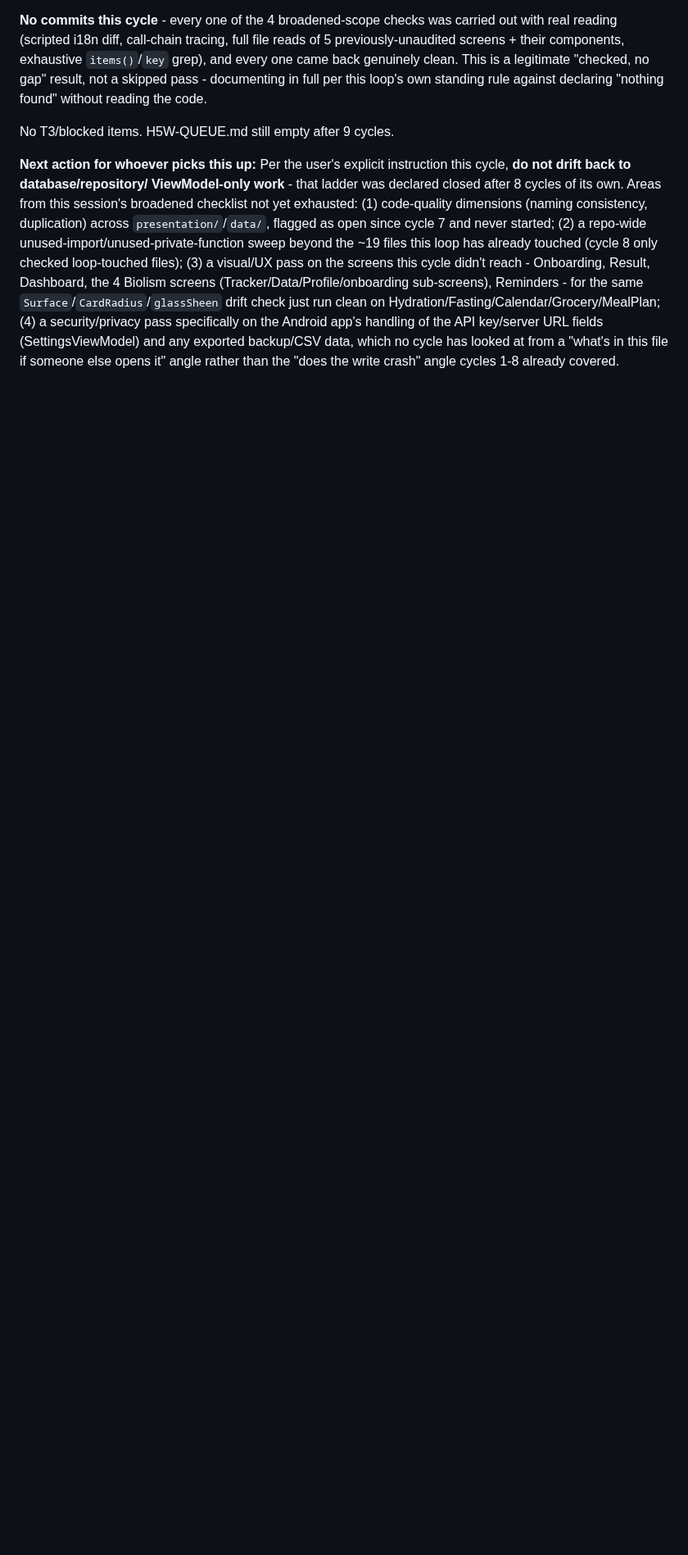
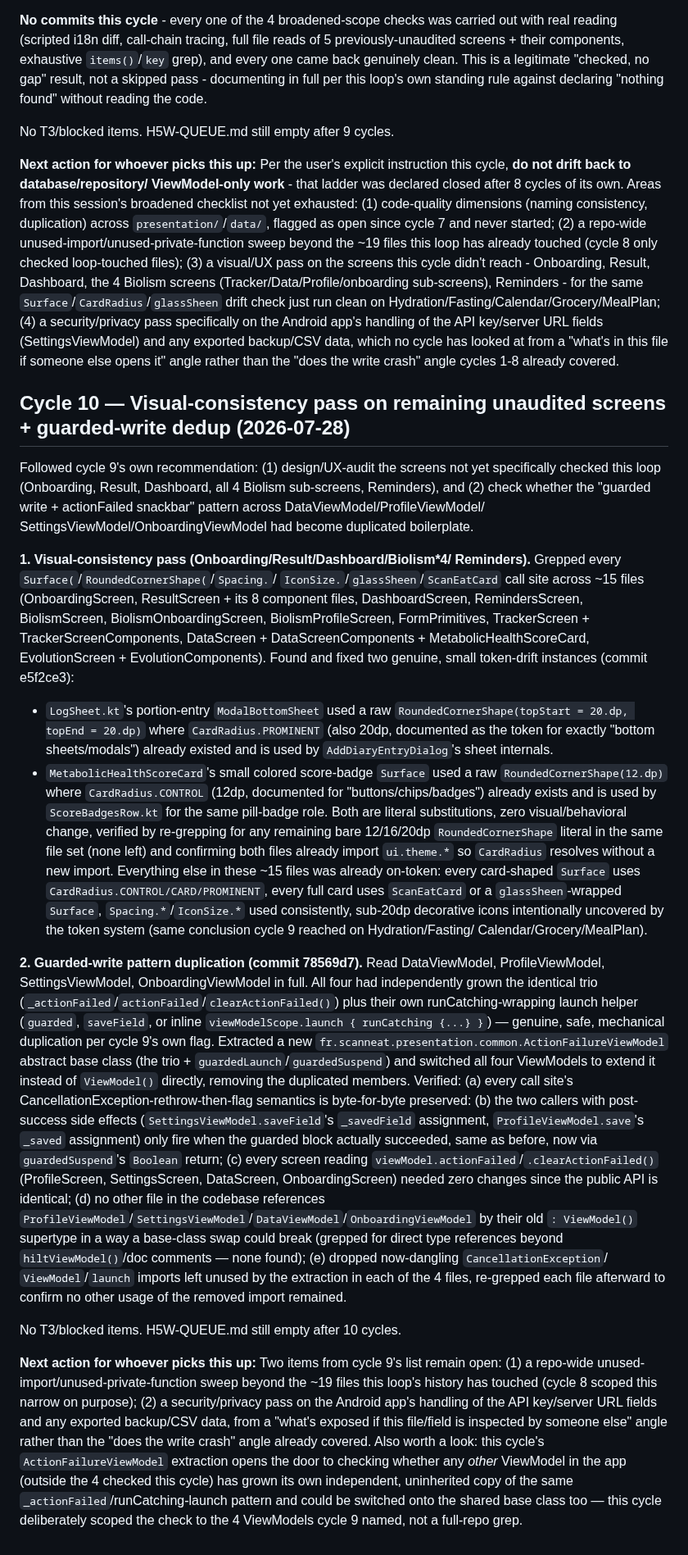
Before and after one commit to WW-Andene/Scan-eat, a Markdown page: H5W-LOG.md, the part around the change. Shown at 82% size. GitHub-like rendering; blank space fills up the shorter version.

Commit message:
H5W log: record cycle 10 findings (visual-consistency fixes + guarded-write dedup)
Documents this cycle's two commits (LogSheet/MetabolicHealthScoreCard
corner-radius token fixes, and the ActionFailureViewModel extraction
covering DataViewModel/ProfileViewModel/SettingsViewModel/
OnboardingViewModel) plus the still-open next-action items so the next
cycle doesn't re-litigate work already verified clean.

Co-Authored-By: Claude Sonnet 5 <noreply@anthropic.com>
Claude-Session: https://claude.ai/code/session_01KAzFZANr9MfWYVAiMX1oH9

```diff
--- a/H5W-LOG.md
+++ b/H5W-LOG.md
@@ -765,3 +765,84 @@ fields (SettingsViewModel) and any exported backup/CSV data, which no
 cycle has looked at from a "what's in this file if someone else opens
 it" angle rather than the "does the write crash" angle cycles 1-8 already
 covered.
+
+## Cycle 10 — Visual-consistency pass on remaining unaudited screens + guarded-write dedup (2026-07-28)
+
+Followed cycle 9's own recommendation: (1) design/UX-audit the screens not
+yet specifically checked this loop (Onboarding, Result, Dashboard, all 4
+Biolism sub-screens, Reminders), and (2) check whether the "guarded write +
+actionFailed snackbar" pattern across DataViewModel/ProfileViewModel/
+SettingsViewModel/OnboardingViewModel had become duplicated boilerplate.
+
+**1. Visual-consistency pass (Onboarding/Result/Dashboard/Biolism*4/
+Reminders).** Grepped every `Surface(`/`RoundedCornerShape(`/`Spacing.`/
+`IconSize.`/`glassSheen`/`ScanEatCard` call site across ~15 files
+(OnboardingScreen, ResultScreen + its 8 component files, DashboardScreen,
+RemindersScreen, BiolismScreen, BiolismOnboardingScreen,
+BiolismProfileScreen, FormPrimitives, TrackerScreen +
+TrackerScreenComponents, DataScreen + DataScreenComponents +
+MetabolicHealthScoreCard, EvolutionScreen + EvolutionComponents). Found and
+fixed two genuine, small token-drift instances (commit e5f2ce3):
+- `LogSheet.kt`'s portion-entry `ModalBottomSheet` used a raw
+  `RoundedCornerShape(topStart = 20.dp, topEnd = 20.dp)` where
+  `CardRadius.PROMINENT` (also 20dp, documented as the token for exactly
+  "bottom sheets/modals") already existed and is used by
+  `AddDiaryEntryDialog`'s sheet internals.
+- `MetabolicHealthScoreCard`'s small colored score-badge `Surface` used a
+  raw `RoundedCornerShape(12.dp)` where `CardRadius.CONTROL` (12dp,
+  documented for "buttons/chips/badges") already exists and is used by
+  `ScoreBadgesRow.kt` for the same pill-badge role.
+Both are literal substitutions, zero visual/behavioral change, verified by
+re-grepping for any remaining bare 12/16/20dp `RoundedCornerShape` literal
+in the same file set (none left) and confirming both files already import
+`ui.theme.*` so `CardRadius` resolves without a new import. Everything
+else in these ~15 files was already on-token: every card-shaped `Surface`
+uses `CardRadius.CONTROL/CARD/PROMINENT`, every full card uses
+`ScanEatCard` or a `glassSheen`-wrapped `Surface`, `Spacing.*`/`IconSize.*`
+used consistently, sub-20dp decorative icons intentionally uncovered by
+the token system (same conclusion cycle 9 reached on Hydration/Fasting/
+Calendar/Grocery/MealPlan).
+
+**2. Guarded-write pattern duplication (commit 78569d7).** Read
+DataViewModel, ProfileViewModel, SettingsViewModel, OnboardingViewModel in
+full. All four had independently grown the identical trio
+(`_actionFailed`/`actionFailed`/`clearActionFailed()`) plus their own
+runCatching-wrapping launch helper (`guarded`, `saveField`, or inline
+`viewModelScope.launch { runCatching {...} }`) — genuine, safe, mechanical
+duplication per cycle 9's own flag. Extracted a new
+`fr.scanneat.presentation.common.ActionFailureViewModel` abstract base
+class (the trio + `guardedLaunch`/`guardedSuspend`) and switched all four
+ViewModels to extend it instead of `ViewModel()` directly, removing the
+duplicated members. Verified: (a) every call site's
+CancellationException-rethrow-then-flag semantics is byte-for-byte
+preserved: (b) the two callers with post-success side effects
+(`SettingsViewModel.saveField`'s `_savedField` assignment,
+`ProfileViewModel.save`'s `_saved` assignment) only fire when the guarded
+block actually succeeded, same as before, now via `guardedSuspend`'s
+`Boolean` return; (c) every screen reading
+`viewModel.actionFailed`/`.clearActionFailed()` (ProfileScreen,
+SettingsScreen, DataScreen, OnboardingScreen) needed zero changes since
+the public API is identical; (d) no other file in the codebase references
+`ProfileViewModel`/`SettingsViewModel`/`DataViewModel`/`OnboardingViewModel`
+by their old `: ViewModel()` supertype in a way a base-class swap could
+break (grepped for direct type references beyond `hiltViewModel()`/doc
+comments — none found); (e) dropped now-dangling `CancellationException`/
+`ViewModel`/`launch` imports left unused by the extraction in each of the
+4 files, re-grepped each file afterward to confirm no other usage of the
+removed import remained.
+
+No T3/blocked items. H5W-QUEUE.md still empty after 10 cycles.
+
+**Next action for whoever picks this up:** Two items from cycle 9's list
+remain open: (1) a repo-wide unused-import/unused-private-function sweep
+beyond the ~19 files this loop's history has touched (cycle 8 scoped this
+narrow on purpose); (2) a security/privacy pass on the Android app's
+handling of the API key/server URL fields and any exported backup/CSV
+data, from a "what's exposed if this file/field is inspected by someone
+else" angle rather than the "does the write crash" angle already covered.
+Also worth a look: this cycle's `ActionFailureViewModel` extraction opens
+the door to checking whether any *other* ViewModel in the app (outside
+the 4 checked this cycle) has grown its own independent, uninherited copy
+of the same `_actionFailed`/runCatching-launch pattern and could be
+switched onto the shared base class too — this cycle deliberately scoped
+the check to the 4 ViewModels cycle 9 named, not a full-repo grep.
```
